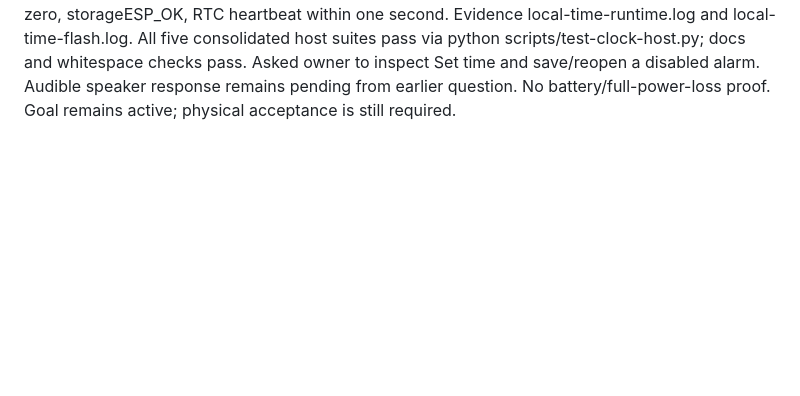
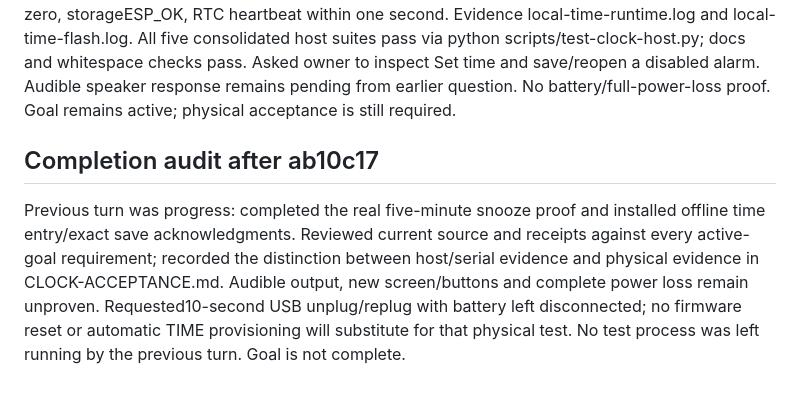
Before and after one commit to Wolfeitz/smart-alarm-clock, a Markdown page: docs/WORK.md, the part around the change. GitHub-like rendering; blank space fills up the shorter version.

Commit message:
Record clock acceptance evidence and remaining physical gates

```diff
--- a/docs/WORK.md
+++ b/docs/WORK.md
@@ -682,3 +682,14 @@ pass via python scripts/test-clock-host.py; docs and whitespace checks pass.
 Asked owner to inspect Set time and save/reopen a disabled alarm. Audible speaker
 response remains pending from earlier question. No battery/full-power-loss proof.
 Goal remains active; physical acceptance is still required.
+
+## Completion audit after ab10c17
+
+Previous turn was progress: completed the real five-minute snooze proof and
+installed offline time entry/exact save acknowledgments. Reviewed current source
+and receipts against every active-goal requirement; recorded the distinction
+between host/serial evidence and physical evidence in CLOCK-ACCEPTANCE.md.
+Audible output, new screen/buttons and complete power loss remain unproven.
+Requested10-second USB unplug/replug with battery left disconnected; no firmware
+reset or automatic TIME provisioning will substitute for that physical test.
+No test process was left running by the previous turn. Goal is not complete.
```
Also changed, not shown: docs/CLOCK-ACCEPTANCE.md (added, +29 -0 lines).
